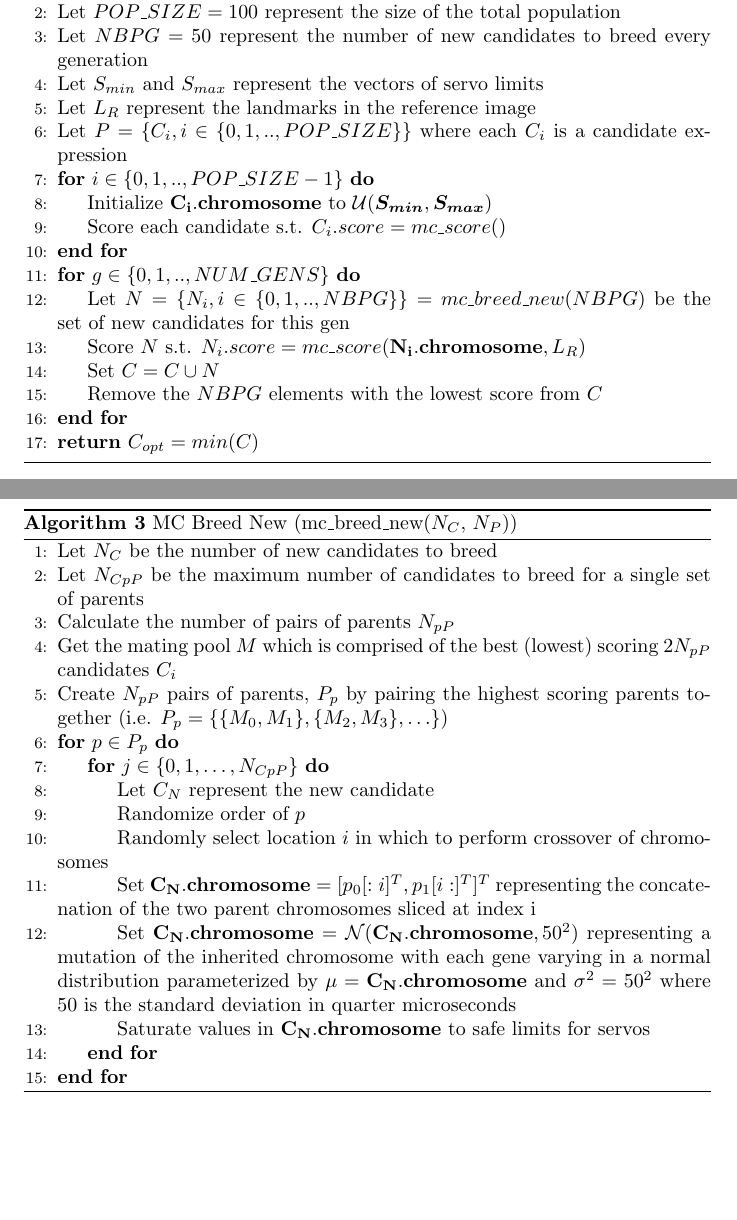
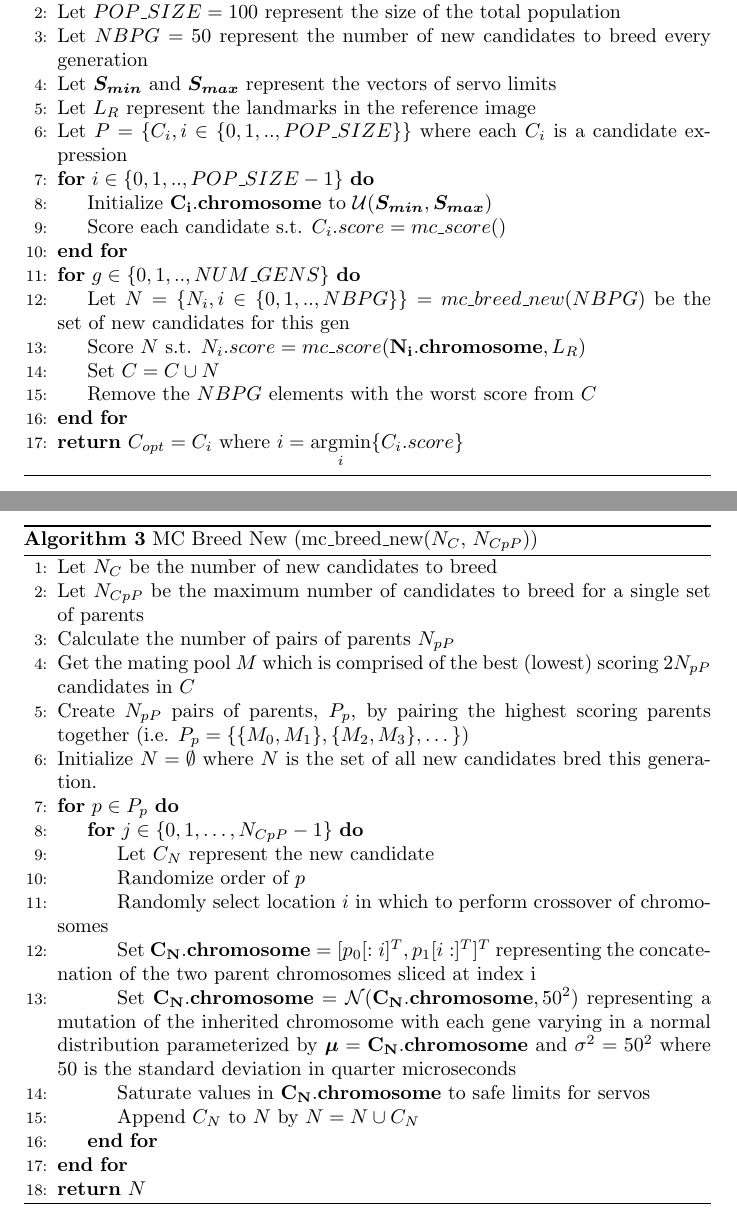
Before and after one commit to holtrob/ece579_marie_curie, a LaTeX document (docs/algorithm.tex): two parts of pages 1 and 3 of 3, joined at a grey line, cut so that both start at the same text, the shorter picture padded with empty space. Compiled offline with pdfLaTeX.

Commit message:
tweaked the algorithm documentationfurther

```diff
--- a/docs/algorithm.tex
+++ b/docs/algorithm.tex
@@ -1,8 +1,12 @@
 \documentclass{article}
 \usepackage{algorithm}
+\usepackage{amsmath}
 \usepackage{algpseudocode}
 \usepackage{bm}
 \usepackage{amssymb}
+
+\DeclareMathOperator*{\argmin}{argmin}
+
 \begin{document}
 
 \begin{algorithm}
@@ -11,7 +15,7 @@
         \State Let $NUM\_GENS = 100$ represent the number of generations to evolve
         \State Let $POP\_SIZE = 100$ represent the size of the total population
 		\State Let $NBPG = 50$ represent the number of new candidates to breed every generation
-		\State Let $S_{min}$ and $S_{max}$ represent the vectors of servo limits
+		\State Let $\bm{S_{min}}$ and $\bm{S_{max}}$ represent the vectors of servo limits
 		\State Let $L_R$ represent the landmarks in the reference image
 		\State Let $P = \{C_i, i \in \{0, 1, .., POP\_SIZE\}\}$ where each $C_i$ is a candidate expression
 		\For {$i \in \{0, 1, .., POP\_SIZE - 1\}$}
@@ -22,9 +26,9 @@
 			\State Let $N = \{N_i, i \in \{0, 1, ..,NBPG\}\} = mc\_breed\_new(NBPG)$ be the set of new candidates for this gen
 			\State Score $N$ s.t. $N_i.score = mc\_score(\mathbf{N_i.chromosome}, L_R)$
 			\State Set $C = C \cup N$
-			\State Remove the $NBPG$ elements with the lowest score from $C$
+			\State Remove the $NBPG$ elements with the worst score from $C$
 		\EndFor
-		\State \Return $C_{opt} = min(C)$
+		\State \Return $C_{opt} = C_i$ where $i = \argmin\limits_i \{C_i.score\}$
 	\end{algorithmic}
 \end{algorithm}
 
@@ -51,23 +55,26 @@
 \end{algorithm}
 
 \begin{algorithm}
-	\caption{MC Breed New (mc\_breed\_new($N_C$, $N_P$))}
+	\caption{MC Breed New (mc\_breed\_new($N_C$, $N_{CpP}$))}
 	\begin{algorithmic}[1]
 		\State Let $N_C$ be the number of new candidates to breed
 		\State Let $N_{CpP}$ be the maximum number of candidates to breed for a single set of parents
 		\State Calculate the number of pairs of parents $N_{pP}$
-		\State Get the mating pool $M$ which is comprised of the best (lowest) scoring $2N_{pP}$ candidates $C_i$
-		\State Create $N_{pP}$ pairs of parents, $P_p$ by pairing the highest scoring parents together (i.e. $P_p = \{\{M_0, M_1\}, \{M_2, M_3\}, \dots\}$)
+		\State Get the mating pool $M$ which is comprised of the best (lowest) scoring $2N_{pP}$ candidates in $C$
+		\State Create $N_{pP}$ pairs of parents, $P_p$, by pairing the highest scoring parents together (i.e. $P_p = \{\{M_0, M_1\}, \{M_2, M_3\}, \dots\}$)
+		\State Initialize $N = \emptyset$ where $N$ is the set of all new candidates bred this generation.
 		\For {$p \in P_p$}
-			\For {$j \in \{0, 1, \dots, N_{CpP}\}$}
+			\For {$j \in \{0, 1, \dots, N_{CpP} - 1\}$}
 				\State Let $C_N$ represent the new candidate
 				\State Randomize order of $p$
 				\State Randomly select location $i$ in which to perform crossover of chromosomes
 				\State Set $\mathbf{C_N.chromosome} = [p_0[:i]^T, p_1[i:]^T]^T$ representing the concatenation of the two parent chromosomes sliced at index i
-				\State Set $\mathbf{C_N.chromosome} = \mathcal{N}(\mathbf{C_N.chromosome}, 50^2)$ representing a mutation of the inherited chromosome with each gene varying in a normal distribution parameterized by $\mathbf{\mu} = \mathbf{C_N.chromosome}$ and $\sigma^2 = 50^2$ where 50 is the standard deviation in quarter microseconds
+				\State Set $\mathbf{C_N.chromosome} = \mathcal{N}(\mathbf{C_N.chromosome}, 50^2)$ representing a mutation of the inherited chromosome with each gene varying in a normal distribution parameterized by $\bm{\mu} = \mathbf{C_N.chromosome}$ and $\sigma^2 = 50^2$ where 50 is the standard deviation in quarter microseconds
 				\State Saturate values in $\mathbf{C_N.chromosome}$ to safe limits for servos
+				\State Append $C_N$ to $N$ by $N = N \cup C_N$
 			\EndFor
 		\EndFor
+		\State \Return $N$
 	\end{algorithmic}
 \end{algorithm}
 \end{document}
```
Also changed, not shown: docs/algorithm.pdf, docs/algorithm.tex (6 more changed lines).
